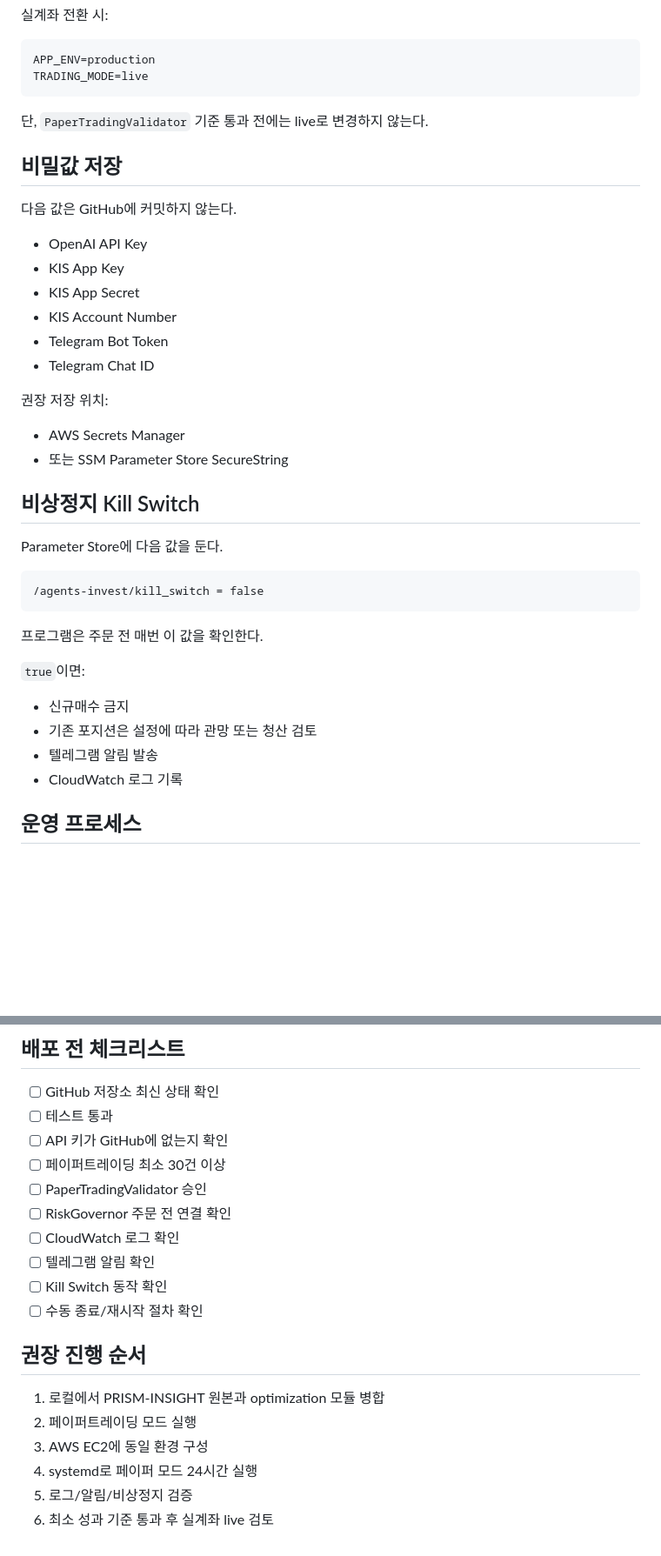
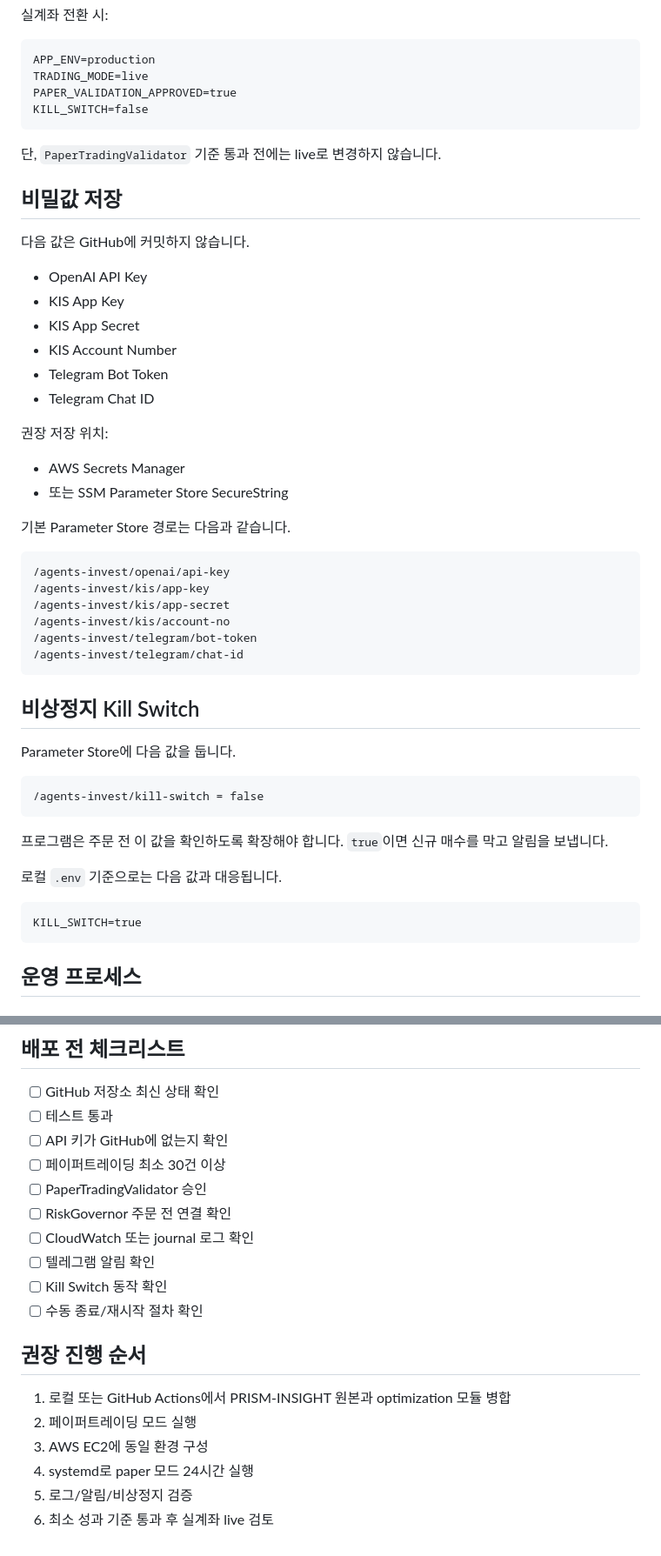
Before and after one commit to kdk212/agents_invest, a Markdown page: docs/AWS_24H_OPERATION_ko.md, 2 parts joined by grey strips. Shown at 87% size. Rendered like a GitHub page; blank space fills up the shorter version.

````diff
--- a/docs/AWS_24H_OPERATION_ko.md
+++ b/docs/AWS_24H_OPERATION_ko.md
@@ -82,13 +79,15 @@ TELEGRAM_ENABLED=true
 ```text
 APP_ENV=production
 TRADING_MODE=live
+PAPER_VALIDATION_APPROVED=true
+KILL_SWITCH=false
 ```
 
-단, `PaperTradingValidator` 기준 통과 전에는 live로 변경하지 않는다.
+단, `PaperTradingValidator` 기준 통과 전에는 live로 변경하지 않습니다.
 
 ## 비밀값 저장
 
-다음 값은 GitHub에 커밋하지 않는다.
+다음 값은 GitHub에 커밋하지 않습니다.
 
 - OpenAI API Key
 - KIS App Key
@@ -102,22 +101,32 @@ TRADING_MODE=live
 - AWS Secrets Manager
 - 또는 SSM Parameter Store SecureString
 
+기본 Parameter Store 경로는 다음과 같습니다.
+
+```text
+/agents-invest/openai/api-key
+/agents-invest/kis/app-key
+/agents-invest/kis/app-secret
+/agents-invest/kis/account-no
+/agents-invest/telegram/bot-token
+/agents-invest/telegram/chat-id
+```
+
 ## 비상정지 Kill Switch
 
-Parameter Store에 다음 값을 둔다.
+Parameter Store에 다음 값을 둡니다.
 
 ```text
-/agents-invest/kill_switch = false
+/agents-invest/kill-switch = false
 ```
 
-프로그램은 주문 전 매번 이 값을 확인한다.
+프로그램은 주문 전 이 값을 확인하도록 확장해야 합니다. `true`이면 신규 매수를 막고 알림을 보냅니다.
 
-`true`이면:
+로컬 `.env` 기준으로는 다음 값과 대응됩니다.
 
-- 신규매수 금지
-- 기존 포지션은 설정에 따라 관망 또는 청산 검토
-- 텔레그램 알림 발송
-- CloudWatch 로그 기록
+```text
+KILL_SWITCH=true
+```
 
 ## 운영 프로세스
 
@@ -167,16 +176,16 @@ Parameter Store에 다음 값을 둔다.
 - [ ] 페이퍼트레이딩 최소 30건 이상
 - [ ] PaperTradingValidator 승인
 - [ ] RiskGovernor 주문 전 연결 확인
-- [ ] CloudWatch 로그 확인
+- [ ] CloudWatch 또는 journal 로그 확인
 - [ ] 텔레그램 알림 확인
 - [ ] Kill Switch 동작 확인
 - [ ] 수동 종료/재시작 절차 확인
 
 ## 권장 진행 순서
 
-1. 로컬에서 PRISM-INSIGHT 원본과 optimization 모듈 병합
+1. 로컬 또는 GitHub Actions에서 PRISM-INSIGHT 원본과 optimization 모듈 병합
 2. 페이퍼트레이딩 모드 실행
 3. AWS EC2에 동일 환경 구성
-4. systemd로 페이퍼 모드 24시간 실행
+4. systemd로 paper 모드 24시간 실행
 5. 로그/알림/비상정지 검증
 6. 최소 성과 기준 통과 후 실계좌 live 검토
````
Also changed, not shown: other parts of docs/AWS_24H_OPERATION_ko.md (+19 -22 lines).
